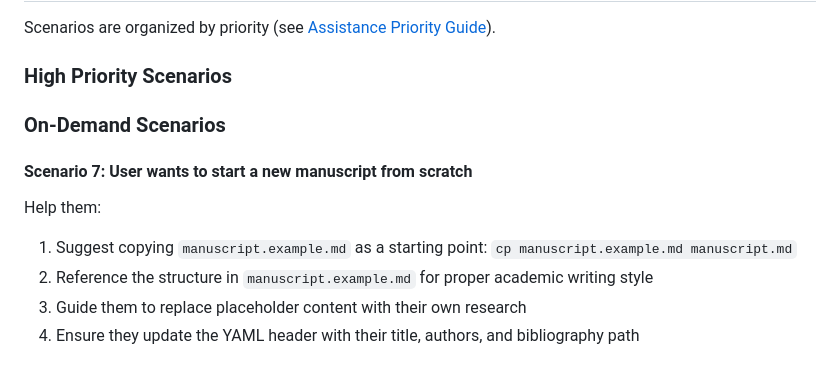
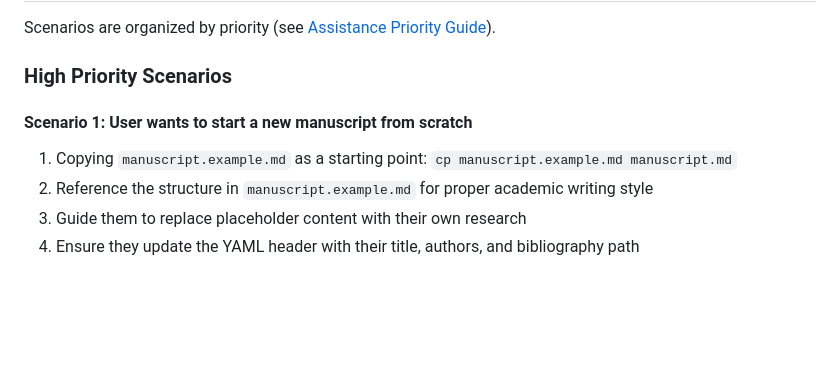
Before and after one commit to cesaryuan/pandoc-manuscript-template, a Markdown page: CLAUDE.md, the part around the change. Rendered like a GitHub page; blank space fills up the shorter version.

Commit message:
feat: streamline guidance for starting a new manuscript in CLAUDE.md

```diff
--- a/CLAUDE.md
+++ b/CLAUDE.md
@@ -405,13 +405,9 @@ Scenarios are organized by priority (see [Assistance Priority Guide](#assistance
 
 ### High Priority Scenarios
 
+#### Scenario 1: User wants to start a new manuscript from scratch
 
-### On-Demand Scenarios
-
-#### Scenario 7: User wants to start a new manuscript from scratch
-
-Help them:
-1. Suggest copying `manuscript.example.md` as a starting point: `cp manuscript.example.md manuscript.md`
+1. Copying `manuscript.example.md` as a starting point: `cp manuscript.example.md manuscript.md`
 2. Reference the structure in `manuscript.example.md` for proper academic writing style
 3. Guide them to replace placeholder content with their own research
 4. Ensure they update the YAML header with their title, authors, and bibliography path
```
